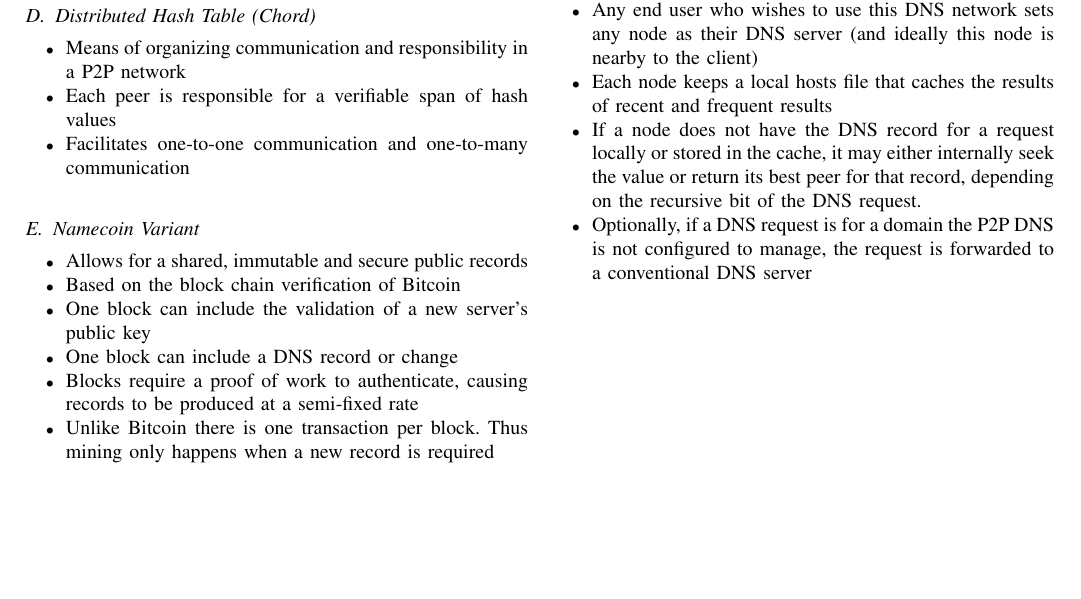
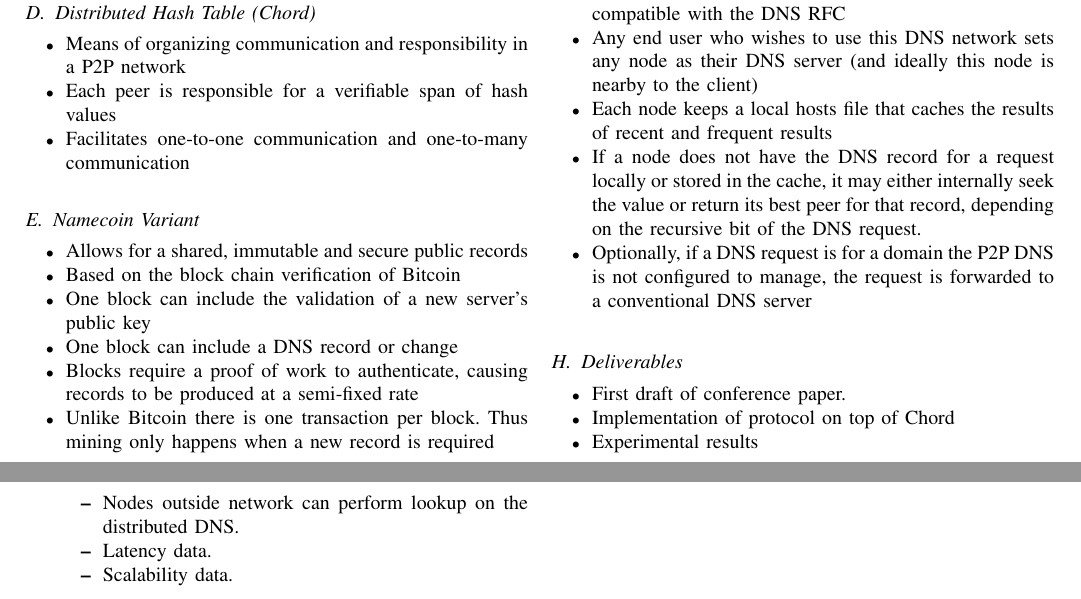
Before and after one commit to BrendanBenshoof/P2PDNS, a LaTeX paper (paper.tex): part of the page before the commit and two parts of pages 1 and 2 of 2 after it, the two joined at a grey line, cut so that both start at the same text, the shorter picture padded with empty space. Compiled offline with pdfLaTeX.

Commit message:
updated paper.tex

```diff
--- a/paper.tex
+++ b/paper.tex
@@ -5,7 +5,7 @@
 \author{
   Benshoof, Brendan\\
   \texttt{bbenshoof@cs.gsu.edu}
-  \and
+  \and\\
   Rosen, Andrew\\
   \texttt{rosen@cs.gsu.edu}
 }
@@ -136,4 +136,18 @@ corporation.
   server
 \end{itemize}
 
+\subsection{Deliverables}
+\begin{itemize}
+
+\item{First draft of conference paper.}
+\item{Implementation of protocol on top of Chord}
+\item{Experimental results}
+\begin{itemize}
+\item{ Nodes outside network can perform lookup on the distributed DNS.}
+\item{ Latency data.}
+\item{Scalability data.}
+\end{itemize}
+\end{itemize}
+
+
 \end{document}
```
